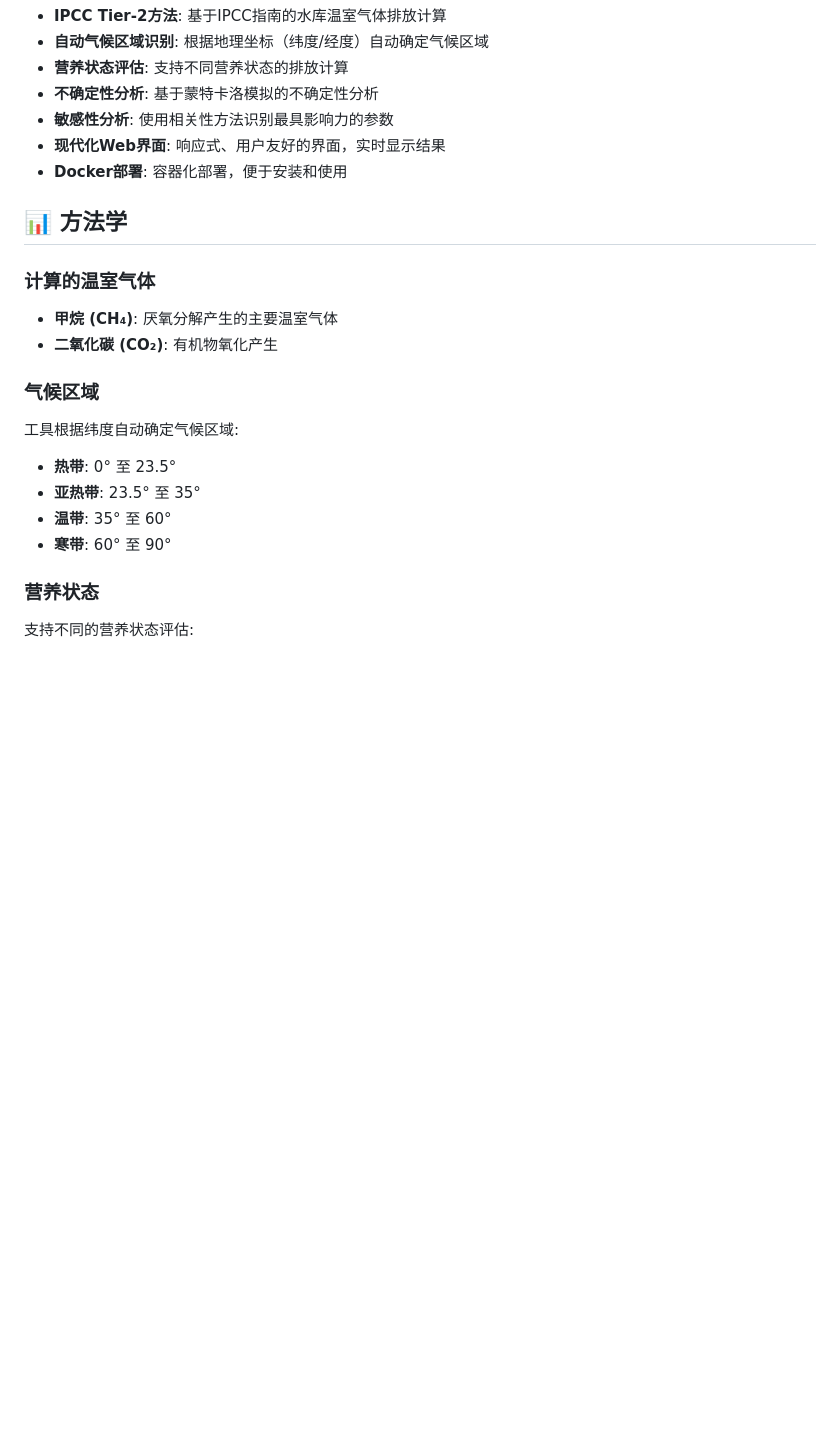
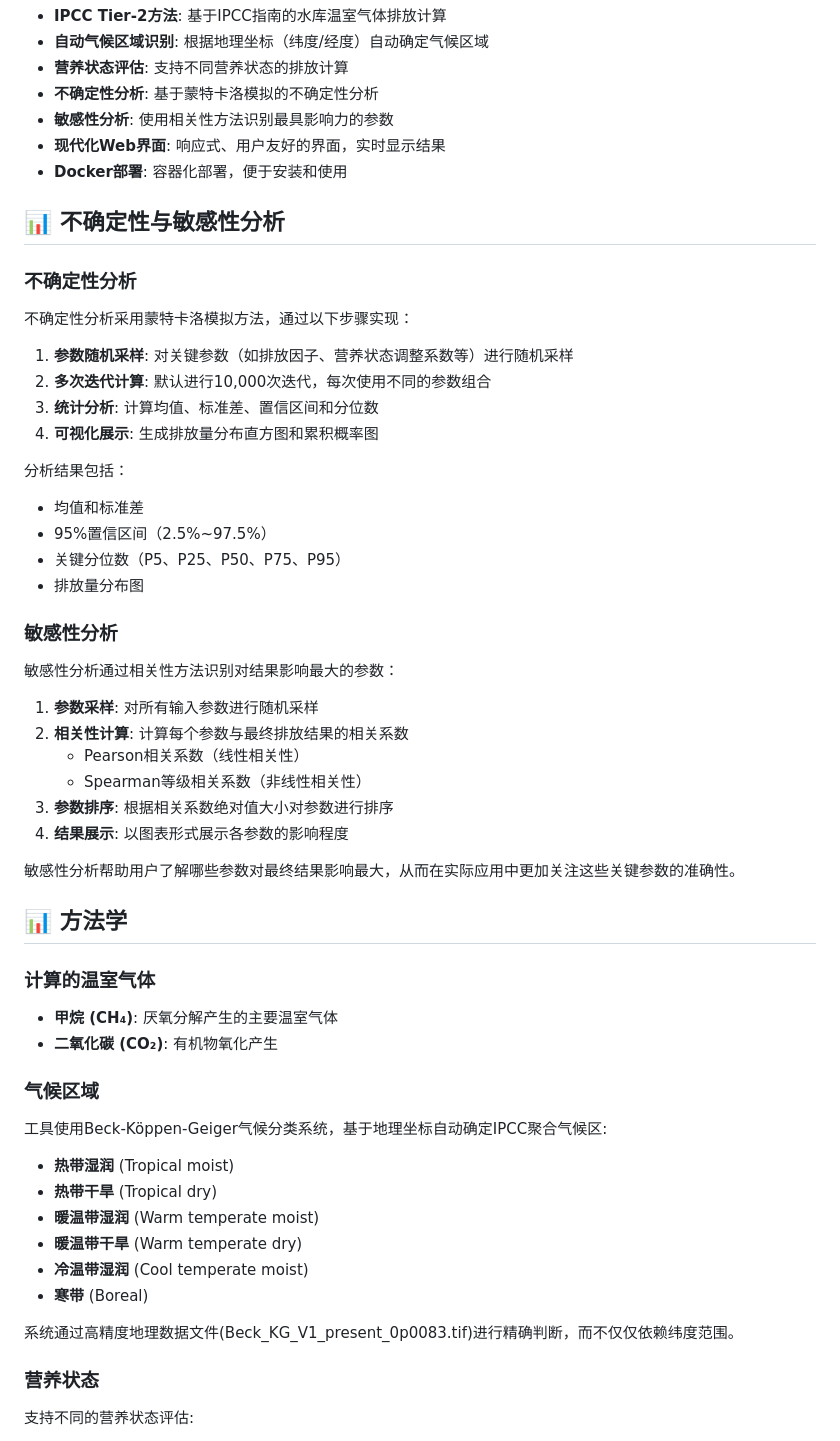
Before and after one commit to THEBEST-cloud/IPCC-Tier-2, a Markdown page: README.md, the part around the change. Rendered like a GitHub page; blank space fills up the shorter version.

Commit message:
修改readme

```diff
--- a/README.md
+++ b/README.md
@@ -12,6 +12,32 @@
 - **现代化Web界面**: 响应式、用户友好的界面，实时显示结果
 - **Docker部署**: 容器化部署，便于安装和使用
 
+## 📊 不确定性与敏感性分析
+
+### 不确定性分析
+不确定性分析采用蒙特卡洛模拟方法，通过以下步骤实现：
+1. **参数随机采样**: 对关键参数（如排放因子、营养状态调整系数等）进行随机采样
+2. **多次迭代计算**: 默认进行10,000次迭代，每次使用不同的参数组合
+3. **统计分析**: 计算均值、标准差、置信区间和分位数
+4. **可视化展示**: 生成排放量分布直方图和累积概率图
+
+分析结果包括：
+- 均值和标准差
+- 95%置信区间（2.5%~97.5%）
+- 关键分位数（P5、P25、P50、P75、P95）
+- 排放量分布图
+
+### 敏感性分析
+敏感性分析通过相关性方法识别对结果影响最大的参数：
+1. **参数采样**: 对所有输入参数进行随机采样
+2. **相关性计算**: 计算每个参数与最终排放结果的相关系数
+   - Pearson相关系数（线性相关性）
+   - Spearman等级相关系数（非线性相关性）
+3. **参数排序**: 根据相关系数绝对值大小对参数进行排序
+4. **结果展示**: 以图表形式展示各参数的影响程度
+
+敏感性分析帮助用户了解哪些参数对最终结果影响最大，从而在实际应用中更加关注这些关键参数的准确性。
+
 ## 📊 方法学
 
 ### 计算的温室气体
@@ -19,11 +45,15 @@
 - **二氧化碳 (CO₂)**: 有机物氧化产生
 
 ### 气候区域
-工具根据纬度自动确定气候区域:
-- **热带**: 0° 至 23.5°
-- **亚热带**: 23.5° 至 35°
-- **温带**: 35° 至 60°
-- **寒带**: 60° 至 90°
+工具使用Beck-Köppen-Geiger气候分类系统，基于地理坐标自动确定IPCC聚合气候区:
+- **热带湿润** (Tropical moist)
+- **热带干旱** (Tropical dry)
+- **暖温带湿润** (Warm temperate moist)
+- **暖温带干旱** (Warm temperate dry)
+- **冷温带湿润** (Cool temperate moist)
+- **寒带** (Boreal)
+
+系统通过高精度地理数据文件(Beck_KG_V1_present_0p0083.tif)进行精确判断，而不仅仅依赖纬度范围。
 
 ### 营养状态
 支持不同的营养状态评估:
```
